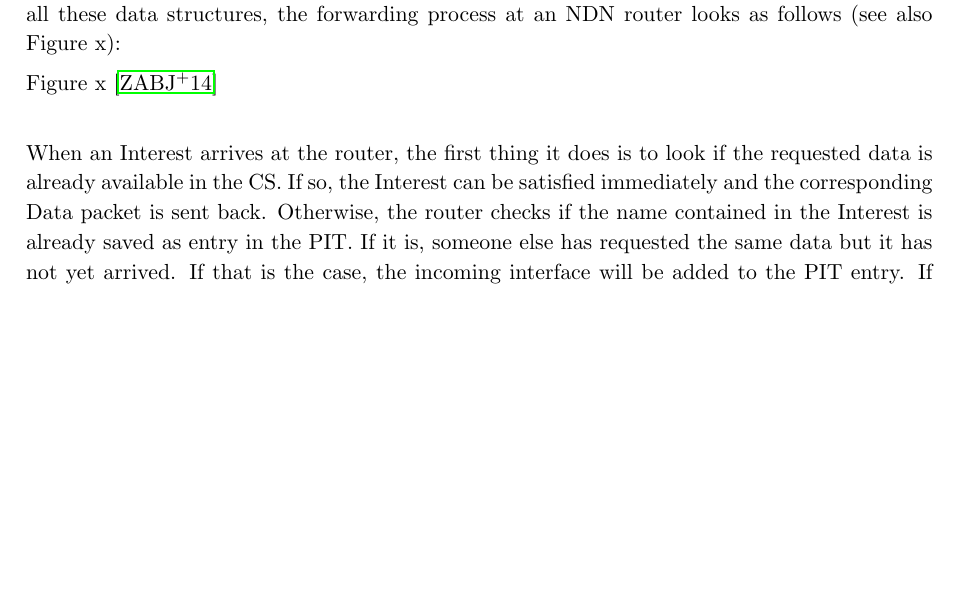
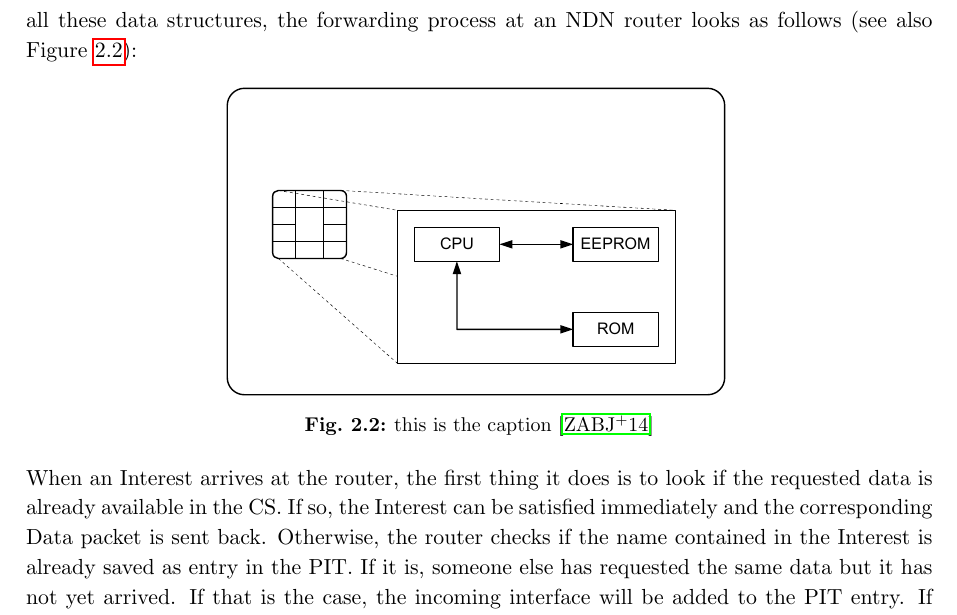
Before and after one commit to jujanda/master_thesis, a LaTeX thesis (thesis/thesis.tex, which reads thesis/background/background.tex): part of page 11 of 26 before the commit and part of page 12 of 26 after it, cut so that both start at the same text, the shorter picture padded with empty space. Compiled offline with pdfLaTeX.

Commit message:
Added first figure placeholders

```diff
--- a/thesis/background/background.tex
+++ b/thesis/background/background.tex
@@ -24,7 +26,16 @@ router components and workflow (PIT, FIB, CS) + figure \\
+ 	\figcaption{this is the caption \cite{ZABJ14}}
+ 	\label{fig:fundamentals:NDNPackagestructure}
+ \end{figure}
 
- The Data packet travels back to the consumer, following the reversed path of the Interest that requested it. If the consumer wants further data, he has to send a new Interest. In order for this to work, all NDN routers are equipped with following data structures: A \textbf{Pending Interest Table (PIT)}, a \textbf{Forwarding Information Base (FIB)} and a \textbf{Content Store (CS)}. The PIT is a list containing entries for all Interests that have been forwarded, but not yet satisfied with a Data packet. The FIB has a routing protocol based on name-prefixes and decides where to forward Interests when applicable, following a specific forwarding strategy. The CS is a temporary cache for all the Data packets that recently satisfied Interests. Since an NDN Data packet is meaningful independent from source or destination, it can be distributed by the router itself if the same Data is requested by multiple consumers within a short period of time. Using all these data structures, the forwarding process at an NDN router looks as follows (see also Figure x):
+ The Data packet travels back to the consumer, following the reversed path of the Interest that requested it. If the consumer wants further data, he has to send a new Interest. In order for this to work, all NDN routers are equipped with following data structures: A \textbf{Pending Interest Table (PIT)}, a \textbf{Forwarding Information Base (FIB)} and a \textbf{Content Store (CS)}. The PIT is a list containing entries for all Interests that have been forwarded, but not yet satisfied with a Data packet. The FIB has a routing protocol based on name-prefixes and decides where to forward Interests when applicable, following a specific forwarding strategy. The CS is a temporary cache for all the Data packets that recently satisfied Interests. Since an NDN Data packet is meaningful independent from source or destination, it can be distributed by the router itself if the same Data is requested by multiple consumers within a short period of time. Using all these data structures, the forwarding process at an NDN router looks as follows (see also Figure \ref{fig:fundamentals:NDNForwardingProcess}):
 
-Figure x \cite{ZABJ14} \\
+ \begin{figure}[ht]
+ 	\centering
+ 	\includegraphics{grundlagen/speicherkarte}
+ 	\figcaption{this is the caption \cite{ZABJ14}}
+ 	\label{fig:fundamentals:NDNForwardingProcess}
+ \end{figure}
+
 
 When an Interest arrives at the router, the first thing it does is to look if the requested data is already available in the CS. If so, the Interest can be satisfied immediately and the corresponding Data packet is sent back. Otherwise, the router checks if the name contained in the Interest is already saved as entry in the PIT. If it is, someone else has requested the same data but it has not yet arrived. If that is the case, the incoming interface will be added to the PIT entry. If there is no entry yet, a new entry is created and the packet will be forwarded to a node closer to a possible source, which is determined by the FIB via a name-prefix based protocol. If a Data packet arrives at an NDN Router, the PIT is searched for a matching entry. If no entry is found, the data packet will be discarded. Otherwise the Data packet is then duplicated and send to each downstream interface noted there, followed by the removal of said entry from the PIT. The Data is then saved in the CS in case it will be requested again in the near future. This whole process ensures that "routing" is only needed towards the producer of content, since the Data packets simply follow the reversed path of their corresponding Interest. It also ensures that the number of Interest and Data packets stay the same (given that no packets are lost), creating a flow balance, similar to what TCP provides. The key difference here is that TCP was built as an additional layer over IP, while in NDN the flow balance is an in-built feature. In fact, no additional transport layer is required at all, because NDN takes on many of its tasks by itself anyway. The rest (like de-multiplexing, reliable delivery, etc.) will be managed by the applications themselves, if they actually require those features. \cite{ZABJ14}
 
```
Also changed, not shown: thesis/background/background.tex (6 more changed lines), 2 other files.
